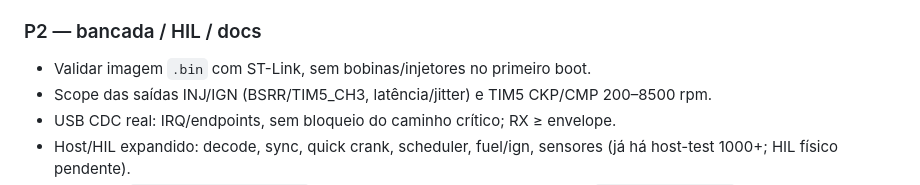
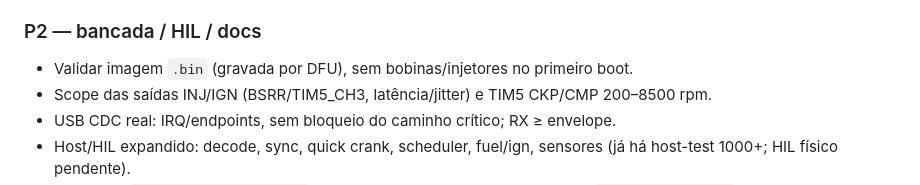
Before and after one commit to pbuchabqui/OpenEMS, a Markdown page: docs/estado_e_hardening.md, the part around the change. Rendered like a GitHub page.

```diff
--- a/docs/estado_e_hardening.md
+++ b/docs/estado_e_hardening.md
@@ -65,7 +65,7 @@
 
 ### P2 — bancada / HIL / docs
 
-- Validar imagem `.bin` com ST-Link, sem bobinas/injetores no primeiro boot.
+- Validar imagem `.bin` (gravada por DFU), sem bobinas/injetores no primeiro boot.
 - Scope das saídas INJ/IGN (BSRR/TIM5_CH3, latência/jitter) e TIM5 CKP/CMP 200–8500 rpm.
 - USB CDC real: IRQ/endpoints, sem bloqueio do caminho crítico; RX ≥ envelope.
 - Host/HIL expandido: decode, sync, quick crank, scheduler, fuel/ign, sensores (já há host-test 1000+; HIL físico pendente).
```
Also changed, not shown: docs/ROADMAP.md (+1 -1 lines), docs/mvp_bancada.md (+1 -1 lines).
